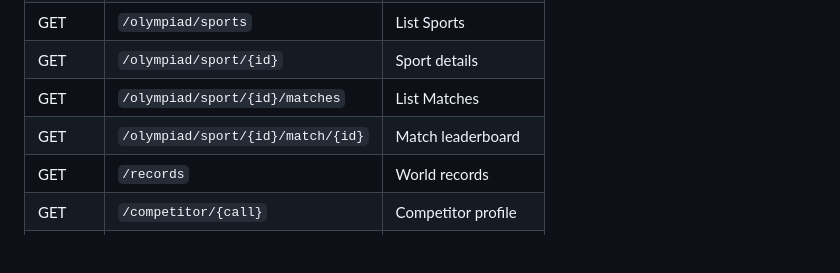
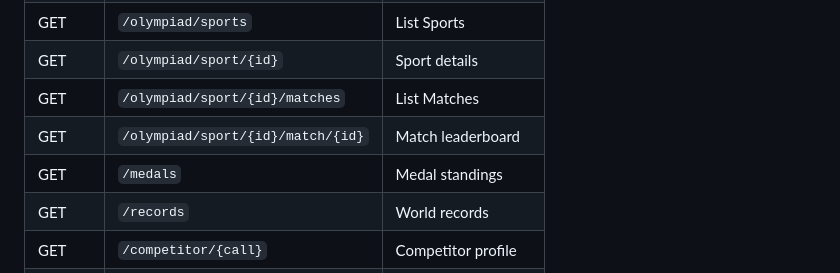
Before and after one commit to KJ5HST/ham-radio-olympics, a Markdown page: README.md, the part around the change. GitHub-like rendering; blank space fills up the shorter version.

Commit message:
Add /medals endpoint to API documentation

```diff
--- a/README.md
+++ b/README.md
@@ -57,6 +57,7 @@ pytest tests/ -v
 | GET | `/olympiad/sport/{id}` | Sport details |
 | GET | `/olympiad/sport/{id}/matches` | List Matches |
 | GET | `/olympiad/sport/{id}/match/{id}` | Match leaderboard |
+| GET | `/medals` | Medal standings |
 | GET | `/records` | World records |
 | GET | `/competitor/{call}` | Competitor profile |
 | POST | `/sync` | Trigger QRZ sync |
```
